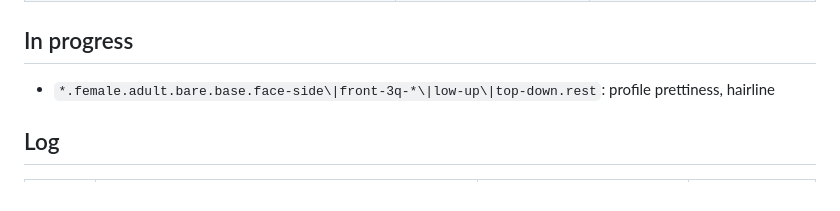
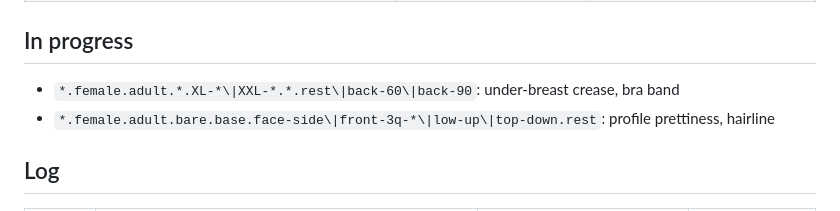
Before and after one commit to solomonxie/every-body, a Markdown page: testing/body-checkpoints.md, the part around the change. GitHub-like rendering.

Commit message:
Checkpoints: under-breast pick

```diff
--- a/testing/body-checkpoints.md
+++ b/testing/body-checkpoints.md
@@ -59,6 +59,7 @@ Render: app renderer `scripts/render_body/render.sh` (needs Mac unlocked), else
 
 ## In progress
 
+- `*.female.adult.*.XL-*\|XXL-*.*.rest\|back-60\|back-90`: under-breast crease, bra band
 - `*.female.adult.bare.base.face-side\|front-3q-*\|low-up\|top-down.rest`: profile prettiness, hairline
 
 ## Log
```
